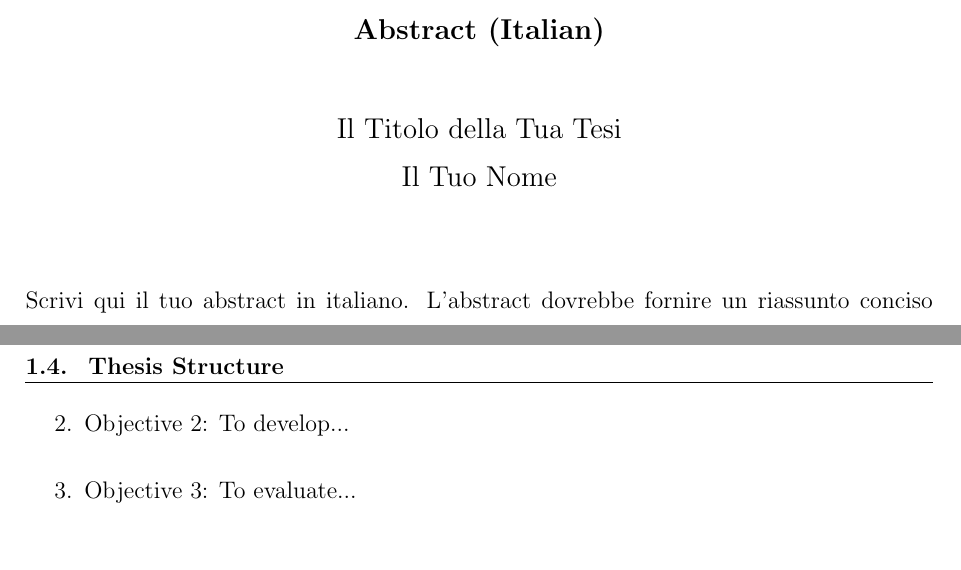
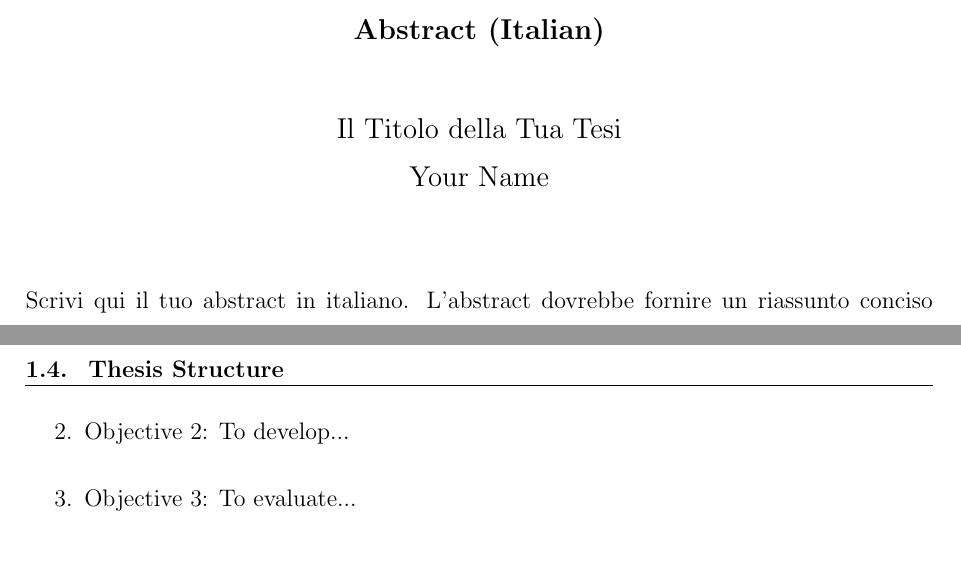
Before and after one commit to lucabnt/thesis-latex-template, a LaTeX thesis (Thesis.tex, which reads Abstract_IT.tex, config.tex): two parts of pages 5 and 16 of 31, joined at a grey line, cut so that both start at the same text. Compiled offline with pdfLaTeX.

Commit message:
Wire config.tex, clean up preamble, extend gitignore

```diff
--- a/Abstract_IT.tex
+++ b/Abstract_IT.tex
@@ -16,8 +16,8 @@
 
 \begin{center}
 	\begin{doublespace}
-{\fontsize{14pt}{14.5pt}\selectfont {Il Titolo della Tua Tesi}}\\
-		{\fontsize{14pt}{14.5pt}\selectfont {Il Tuo Nome}}\\
+{\fontsize{14pt}{14.5pt}\selectfont {\thesisTitleIT}}\\
+		{\fontsize{14pt}{14.5pt}\selectfont {\thesisAuthor}}\\
 	\end{doublespace}
 \end{center}
 
--- a/Thesis.tex
+++ b/Thesis.tex
@@ -1,15 +1,17 @@
 % Main Thesis File: This is the main file and it connects all the different parts of the thesis and compiles it into a single outcome file.
 
-\documentclass[onecolumn, 12 pt, doublespace, fullpage, a4paper, twoside]{report}
-\renewcommand{\baselinestretch}{1.667} % baseline stretch 1.5 value:1.25, 2 value: 1.667
+\documentclass[onecolumn, 12pt, a4paper, twoside]{report}
+
+% All user-editable settings live in config.tex
+\input{config}
+\renewcommand{\baselinestretch}{\thesisLineSpacing}
 
 % Packages
 \usepackage{amssymb}
 \usepackage{amsthm}
-\usepackage[cmex10]{amsmath}
+\usepackage{amsmath}
 \usepackage{adjustbox}
 \usepackage{color}
-\usepackage{epsfig}
 \usepackage{epstopdf}
 \usepackage{etoolbox}
 \usepackage{emptypage}
@@ -17,14 +19,12 @@
 \usepackage{float}
 \usepackage{fancyhdr}
 \usepackage{graphicx}
-\usepackage{graphics}
 %\usepackage{hyperref} % if you want to highlight the links
 \usepackage[hidelinks]{hyperref}
-\usepackage{latexsym,amsfonts}
+\usepackage{amsfonts}
 \usepackage{longtable}
 \usepackage{listings}
-\usepackage{lscape}
-\usepackage{lipsum}
+\usepackage{pdflscape}
 \usepackage{multirow}
 \usepackage{pdfpages}
 \usepackage[figuresright]{rotating}
@@ -51,10 +51,10 @@
 \def\-1{$^{-1}$}		 % for raised to power -1
 
 % Changing chapters' headings and subheadings to size 14
-\chapterfont{\fontsize{14}{15}\selectfont}   % font size and baseline stretch
-\sectionfont{\fontsize{14}{15}\selectfont}
-\subsectionfont{\fontsize{14}{15}\selectfont}
-\subsubsectionfont{\fontsize{14}{15}\selectfont}
+\chapterfont{\fontsize{\chapterFontSize}{15}\selectfont}   % font size and baseline stretch
+\sectionfont{\fontsize{\sectionFontSize}{15}\selectfont}
+\subsectionfont{\fontsize{\sectionFontSize}{15}\selectfont}
+\subsubsectionfont{\fontsize{\sectionFontSize}{15}\selectfont}
 
 
 \pagestyle{fancy} % adds a line at the top of every page, except title-page
@@ -64,7 +64,6 @@
 \fancyhead[LE]{\bfseries \nouppercase{\leftmark}}
 \fancyhead[RO]{\bfseries \nouppercase{\rightmark}}
 
-\usepackage{blindtext}% only for dummy text
 
 %centering the page numbers with text body
 \fancyheadoffset[L]{0.01mm}
@@ -98,7 +97,9 @@
 
 % Modified commands
 \newcommand{\Tab}{\hspace{2ex}}
-\usepackage[lmargin=25mm, rmargin=25mm, tmargin=25mm, bmargin=25mm, headsep=15pt]{geometry}
+\usepackage{geometry}
+\geometry{lmargin=\leftMargin, rmargin=\rightMargin, tmargin=\topMargin,
+          bmargin=\bottomMargin, headsep=15pt, headheight=14.5pt}
 \addtolength{\skip\footins}{1pc}
 \newcommand{\mathsym}[1]{{}}
 \newcommand{\unicode}[1]{{}}
--- a/config.tex
+++ b/config.tex
@@ -1,27 +1,28 @@
 % Configuration File
-% This file contains customizable settings for your thesis
-% Modify these values according to your needs
+% This file is \input by Thesis.tex, so the values below drive the document.
 %
-% !! IMPORTANT !!
-% This file is NOT currently \input by Thesis.tex, so editing it on its own
-% has no effect on the compiled PDF. Treat it as the reference sheet of the
-% values you need to set, and apply them directly in Thesis.tex until the
-% file is wired into the main document.
+% LIVE   - the value is used directly; change it here and recompile.
+% MANUAL - LaTeX cannot read the value from here (it is a document class
+%          option or an \include switch); the comment says where to change it.
 
 % ========================================
 % THESIS INFORMATION
 % ========================================
+% LIVE - title page and both abstracts
 \newcommand{\thesisTitle}{Your Thesis Title Here}
+\newcommand{\thesisTitleIT}{Il Titolo della Tua Tesi} % Italian abstract
 \newcommand{\thesisAuthor}{Your Name}
 \newcommand{\thesisDegree}{Master of Science}
 \newcommand{\thesisDepartment}{Department Name}
 \newcommand{\thesisUniversity}{University Name}
 \newcommand{\thesisDate}{Month Year}
-\newcommand{\thesisLocation}{City, Country}
+\newcommand{\thesisLocation}{City, Country} % MANUAL - not shown on the default title page
 
 % ========================================
 % SUPERVISOR INFORMATION
 % ========================================
+% MANUAL - the default title page does not print supervisors. To show them,
+% uncomment the two marked lines in the titlepage block of Thesis.tex.
 \newcommand{\supervisorOne}{Prof. First Supervisor}
 \newcommand{\supervisorTwo}{Prof. Second Supervisor} % Optional
 
```
Also changed, not shown: Abstract.tex (+2 -2 lines), Thesis.tex (22 more changed lines), config.tex (17 more changed lines), 1 other file.
